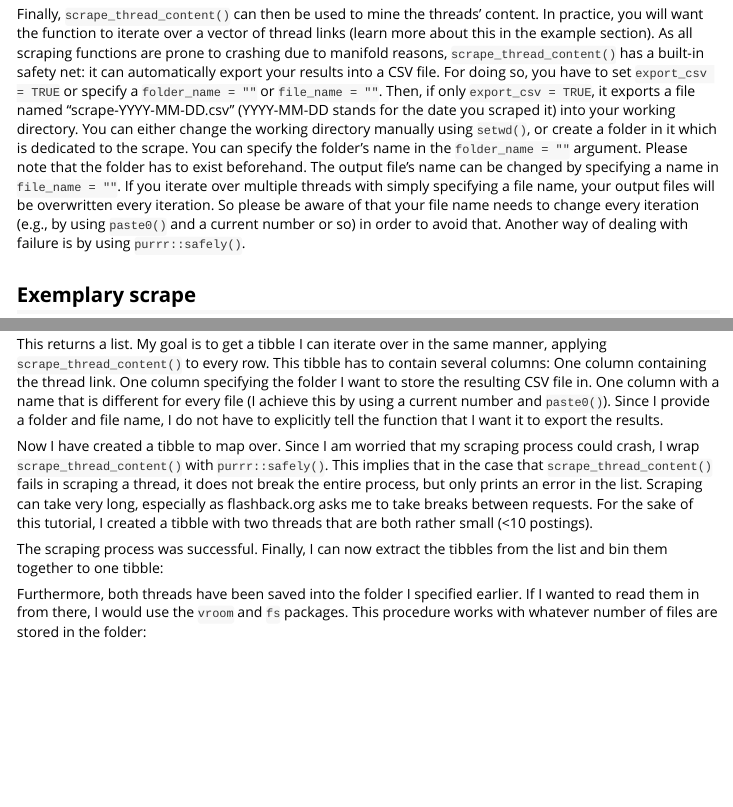
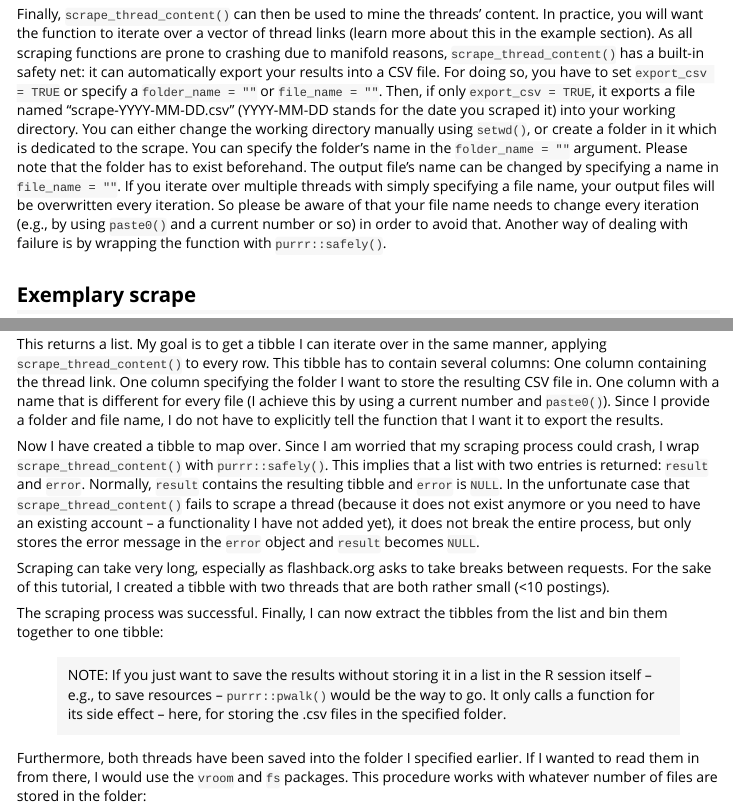
Before and after one commit to fellennert/flashbackscrapR, an R Markdown document (vignettes/flashbackscrapR-vignette.Rmd): the page in a window 1100 px wide, from 1750 px down, and a second part further down, joined at a grey line. Rendered offline with R 4.5, knitr and Pandoc, with nearby package versions; some code elsewhere in the file could not run offline; common packages that the code uses without loading them are loaded.

Commit message:
updated vignette

````diff
--- a/vignettes/flashbackscrapR-vignette.Rmd
+++ b/vignettes/flashbackscrapR-vignette.Rmd
@@ -53,7 +53,7 @@ If there are sub-sub-sections, using `get_subsub()` provides you with them. Alwa
 
 Since you want to scrape singular threads, you need to acquire their links first. Choose your sub-section(s) and/or sub-sub-section(s) and throw them into `get_thread_links()`. It will return a vector containing the singular threads' suffixes. If there is only a specific period of time you want to collect data from, you can specify it using the `cut_off = "YYYY-MM-DD"` argument. The function will then only return the links to threads whose latest entry was posted **on** or **after** the cut-off date you provided. If you want to scrape an entire sub-section, you need to scrape the sub-section and its sub-sub-sections.
 
-Finally, `scrape_thread_content()` can then be used to mine the threads' content. In practice, you will want the function to iterate over a vector of thread links (learn more about this in the example section). As all scraping functions are prone to crashing due to manifold reasons, `scrape_thread_content()` has a built-in safety net: it can automatically export your results into a CSV file. For doing so, you have to set `export_csv = TRUE` or specify a `folder_name = ""` or `file_name = ""`. Then, if only `export_csv = TRUE`, it exports a file named "scrape-YYYY-MM-DD.csv" (YYYY-MM-DD stands for the date you scraped it) into your working directory. You can either change the working directory manually using `setwd()`, or create a folder in it which is dedicated to the scrape. You can specify the folder's name in the `folder_name = ""` argument. Please note that the folder has to exist beforehand. The output file's name can be changed by specifying a name in `file_name = ""`. If you iterate over multiple threads with simply specifying a file name, your output files will be overwritten every iteration. So please be aware of that your file name needs to change every iteration (e.g., by using `paste0()` and a current number or so) in order to avoid that. Another way of dealing with failure is by using `purrr::safely()`.
+Finally, `scrape_thread_content()` can then be used to mine the threads' content. In practice, you will want the function to iterate over a vector of thread links (learn more about this in the example section). As all scraping functions are prone to crashing due to manifold reasons, `scrape_thread_content()` has a built-in safety net: it can automatically export your results into a CSV file. For doing so, you have to set `export_csv = TRUE` or specify a `folder_name = ""` or `file_name = ""`. Then, if only `export_csv = TRUE`, it exports a file named "scrape-YYYY-MM-DD.csv" (YYYY-MM-DD stands for the date you scraped it) into your working directory. You can either change the working directory manually using `setwd()`, or create a folder in it which is dedicated to the scrape. You can specify the folder's name in the `folder_name = ""` argument. Please note that the folder has to exist beforehand. The output file's name can be changed by specifying a name in `file_name = ""`. If you iterate over multiple threads with simply specifying a file name, your output files will be overwritten every iteration. So please be aware of that your file name needs to change every iteration (e.g., by using `paste0()` and a current number or so) in order to avoid that. Another way of dealing with failure is by wrapping the function with `purrr::safely()`.
 
 ## Exemplary scrape
 
@@ -122,7 +122,9 @@ This returns a list. My goal is to get a tibble I can iterate over in the same m
 
 ```
 
-Now I have created a tibble to map over. Since I am worried that my scraping process could crash, I wrap `scrape_thread_content()` with `purrr::safely()`. This implies that in the case that `scrape_thread_content()` fails in scraping a thread, it does not break the entire process, but only prints an error in the list. Scraping can take very long, especially as flashback.org asks me to take breaks between requests. For the sake of this tutorial, I created a tibble with two threads that are both rather small (<10 postings).
+Now I have created a tibble to map over. Since I am worried that my scraping process could crash, I wrap `scrape_thread_content()` with `purrr::safely()`. This implies that a list with two entries is returned: `result` and `error`. Normally, `result` contains the resulting tibble and `error` is `NULL`. In the unfortunate case that `scrape_thread_content()` fails to scrape a thread (because it does not exist anymore or you need to have an existing account -- a functionality I have not added yet), it does not break the entire process, but only stores the error message in the `error` object and `result` becomes `NULL`.
+
+Scraping can take very long, especially as flashback.org asks to take breaks between requests. For the sake of this tutorial, I created a tibble with two threads that are both rather small (<10 postings).
 
 ```{r message=FALSE, warning=FALSE, include=FALSE}
 test_thread_links_tbl <- tibble::tibble(
@@ -148,6 +150,9 @@ The scraping process was successful. Finally, I can now extract the tibbles from
   dplyr::bind_rows())
 ```
 
+
+> NOTE: If you just want to save the results without storing it in a list in the R session itself -- e.g., to save resources -- `purrr::pwalk()` would be the way to go. It only calls a function for its side effect -- here, for storing the .csv files in the specified folder.
+
 Furthermore, both threads have been saved into the folder I specified earlier. If I wanted to read them in from there, I would use the `vroom` and `fs` packages. This procedure works with whatever number of files are stored in the folder:
 
 ```{r message=FALSE}
````
